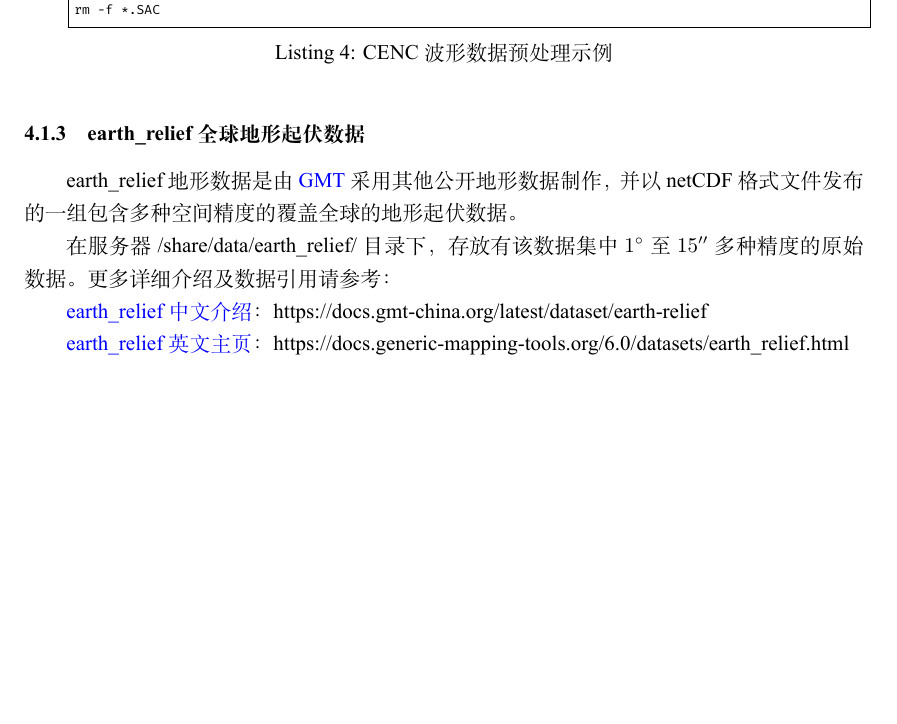
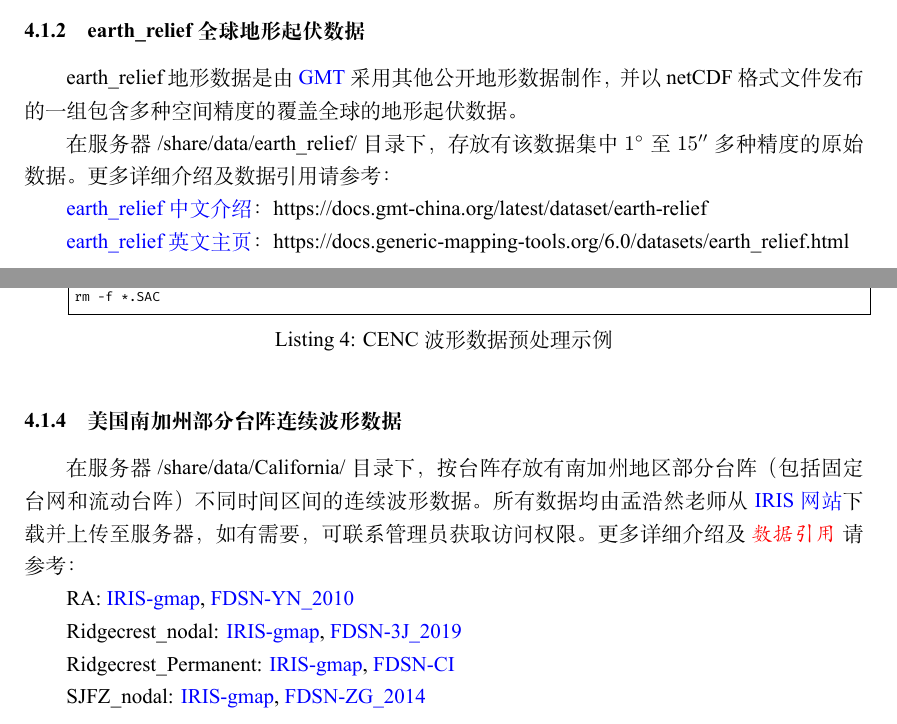
Before and after one commit to TcheL/ESS-Cluster, a LaTeX document (Note.tex): part of page 14 of 15 before the commit and two parts of pages 13 and 14 of 15 after it, the two joined at a grey line, cut so that both start at the same text, the shorter picture padded with empty space. The pictures show the PDF file Note.pdf that the author committed with the source.

Commit message:
Add 公共数据 California

```diff
--- a/Note.tex
+++ b/Note.tex
@@ -555,3 +555,5 @@ https://topex.ucsd.edu/WWW\_html/srtm30\_plus.html
 
 \href{https://topex.ucsd.edu/WWW_html/srtm15_plus.html}{srtm15+ 主页}：
 https://topex.ucsd.edu/WWW\_html/srtm15\_plus.html
+
+\subsubsection{earth\_relief 全球地形起伏数据}
@@ -557,0 +564,3 @@ https://topex.ucsd.edu/WWW\_html/srtm15\_plus.html
+在服务器 /share/data/earth\_relief/ 目录下，
+存放有该数据集中 $1^\circ$ 至 $15''$ 多种精度的原始数据。
+更多详细介绍及数据引用请参考：
@@ -590,4 +605,11 @@ https://topex.ucsd.edu/WWW\_html/srtm15\_plus.html
 对于单个原始 miniSEED 文件的预处理流程及参数如下例所示：
 \insertbash{material/cencpp.sh}{CENC 波形数据预处理示例}
 
-\subsubsection{earth\_relief 全球地形起伏数据}
+\subsubsection{美国南加州部分台阵连续波形数据}
+在服务器 /share/data/California/ 目录下，
+按台阵存放有南加州地区部分台阵（包括固定台网和流动台阵）
+不同时间区间的连续波形数据。
+所有数据均由孟浩然老师从 \href{https://ds.iris.edu/gamp/}{IRIS 网站}下载
+并上传至服务器，
+如有需要，可联系管理员获取访问权限。
+更多详细介绍及 \myem{数据引用} 请参考：
@@ -597,2 +616 @@ earth\_relief 地形数据是由 \href{https://www.generic-mapping-tools.org}{GM
 
-在服务器 /share/data/earth\_relief/ 目录下，
```
Also changed, not shown: Note.pdf, Note.tex (26 more changed lines).
